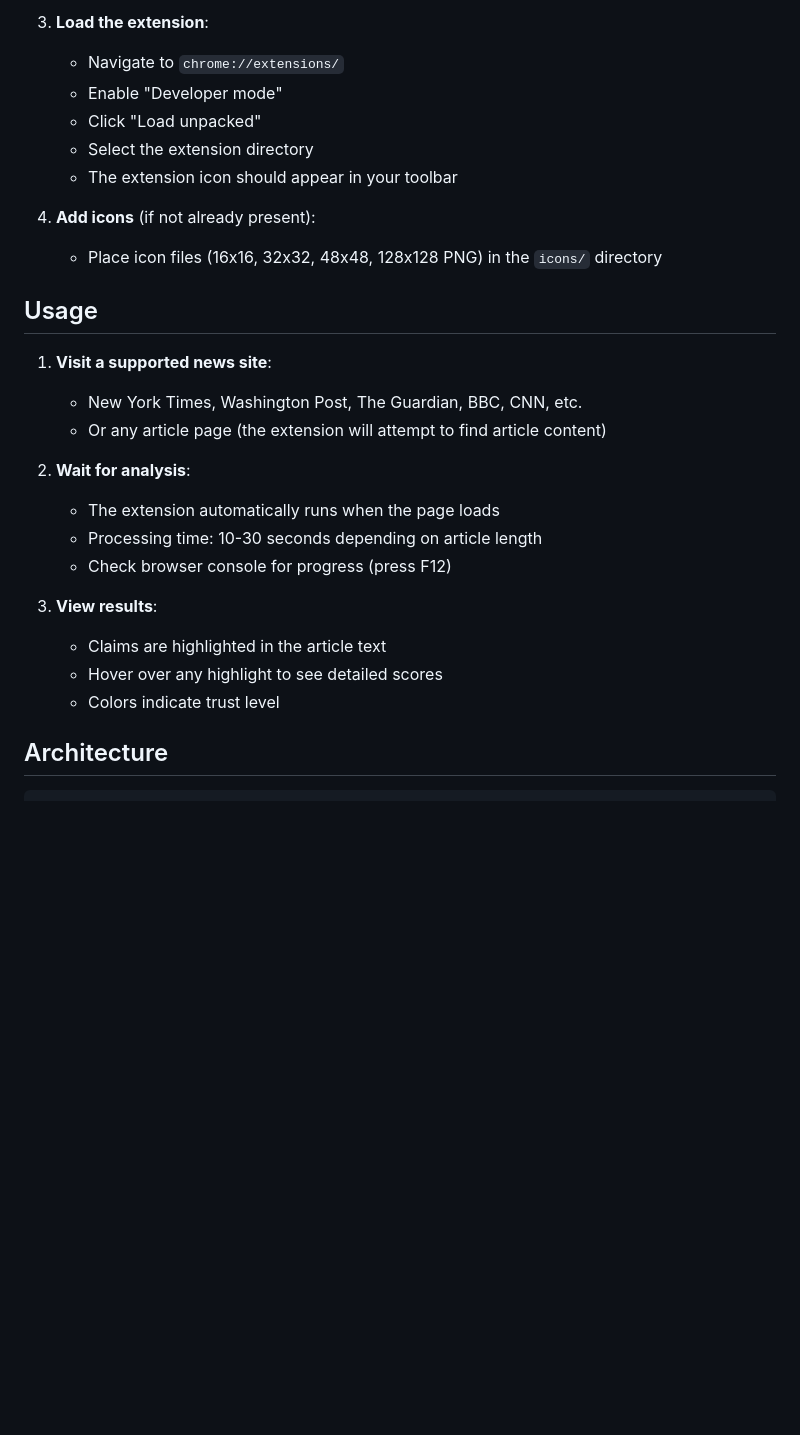
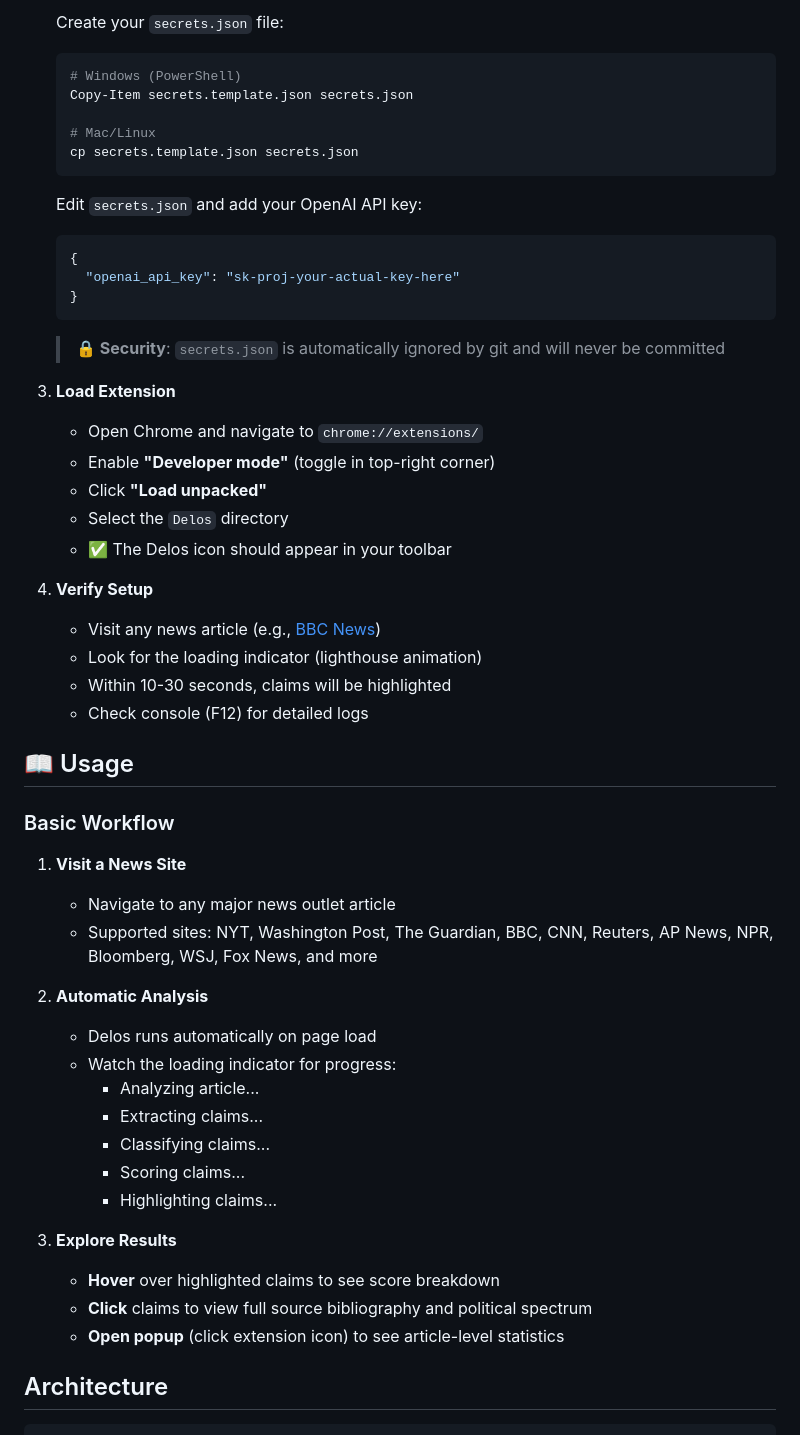
Before and after one commit to BenNormann/Delos, a Markdown page: README.md, the part around the change printed below. Drawn GitHub-style; blank space fills up the shorter version.

````diff
--- a/README.md
+++ b/README.md
@@ -41,29 +67,56 @@ A fact-checking browser extension that analyzes and scores claims in news articl
 
-3. **Load the extension**:
-   - Navigate to `chrome://extensions/`
-   - Enable "Developer mode"
-   - Click "Load unpacked"
-   - Select the extension directory
-   - The extension icon should appear in your toolbar
+   Create your `secrets.json` file:
+   ```bash
+   # Windows (PowerShell)
+   Copy-Item secrets.template.json secrets.json
 
-4. **Add icons** (if not already present):
-   - Place icon files (16x16, 32x32, 48x48, 128x128 PNG) in the `icons/` directory
+   # Mac/Linux
+   cp secrets.template.json secrets.json
+   ```
 
-## Usage
+   Edit `secrets.json` and add your OpenAI API key:
+   ```json
+   {
+     "openai_api_key": "sk-proj-your-actual-key-here"
+   }
+   ```
 
-1. **Visit a supported news site**:
-   - New York Times, Washington Post, The Guardian, BBC, CNN, etc.
-   - Or any article page (the extension will attempt to find article content)
+   > **🔒 Security**: `secrets.json` is automatically ignored by git and will never be committed
 
-2. **Wait for analysis**:
-   - The extension automatically runs when the page loads
-   - Processing time: 10-30 seconds depending on article length
-   - Check browser console for progress (press F12)
+3. **Load Extension**
+   - Open Chrome and navigate to `chrome://extensions/`
+   - Enable **"Developer mode"** (toggle in top-right corner)
+   - Click **"Load unpacked"**
+   - Select the `Delos` directory
+   - ✅ The Delos icon should appear in your toolbar
 
-3. **View results**:
-   - Claims are highlighted in the article text
-   - Hover over any highlight to see detailed scores
-   - Colors indicate trust level
+4. **Verify Setup**
+   - Visit any news article (e.g., [BBC News](https://www.bbc.com/news))
+   - Look for the loading indicator (lighthouse animation)
+   - Within 10-30 seconds, claims will be highlighted
+   - Check console (F12) for detailed logs
+
+## 📖 Usage
+
+### Basic Workflow
+
+1. **Visit a News Site**
+   - Navigate to any major news outlet article
+   - Supported sites: NYT, Washington Post, The Guardian, BBC, CNN, Reuters, AP News, NPR, Bloomberg, WSJ, Fox News, and more
+
+2. **Automatic Analysis**
+   - Delos runs automatically on page load
+   - Watch the loading indicator for progress:
+     - Analyzing article...
+     - Extracting claims...
+     - Classifying claims...
+     - Scoring claims...
+     - Highlighting claims...
+
+3. **Explore Results**
+   - **Hover** over highlighted claims to see score breakdown
+   - **Click** claims to view full source bibliography and political spectrum
+   - **Open popup** (click extension icon) to see article-level statistics
 
 ## Architecture
 
````
Also changed, not shown: other parts of README.md (+56 -30 lines).
